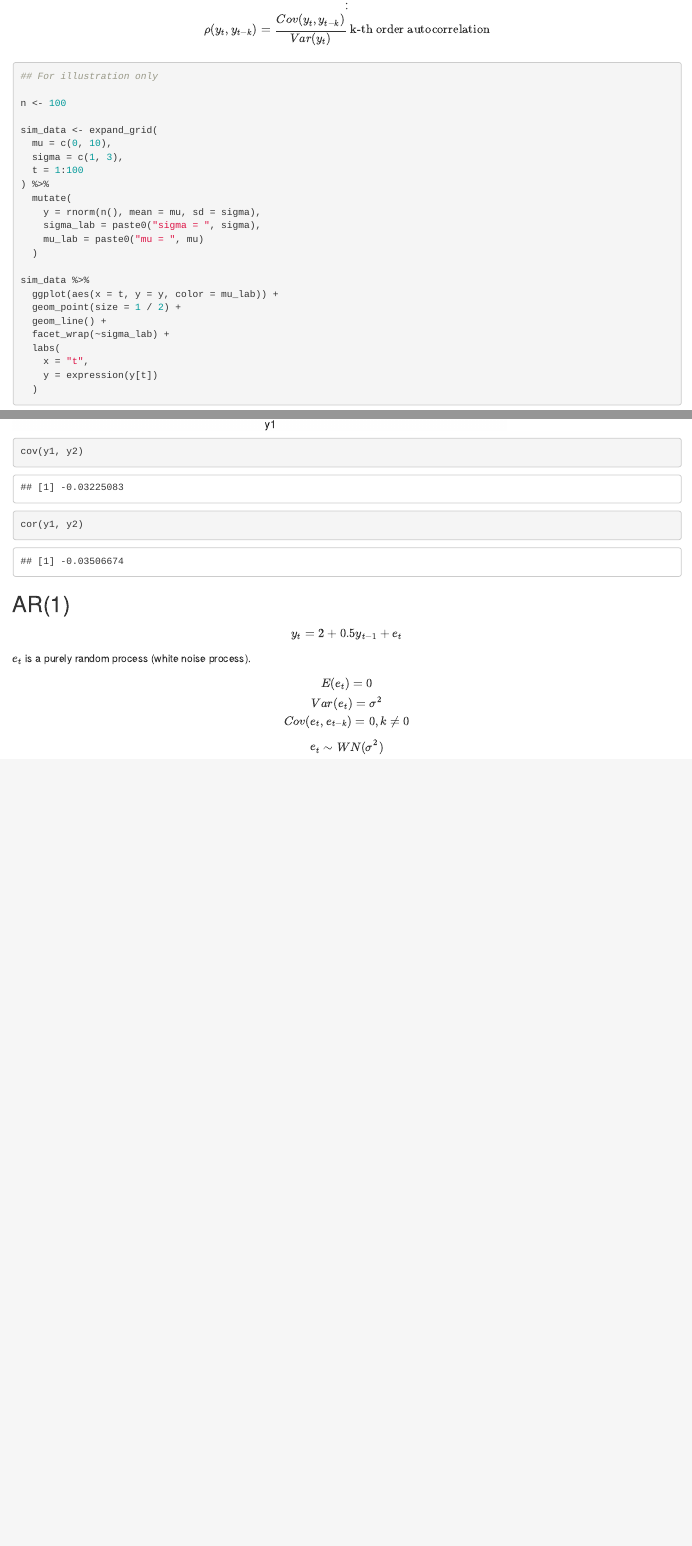
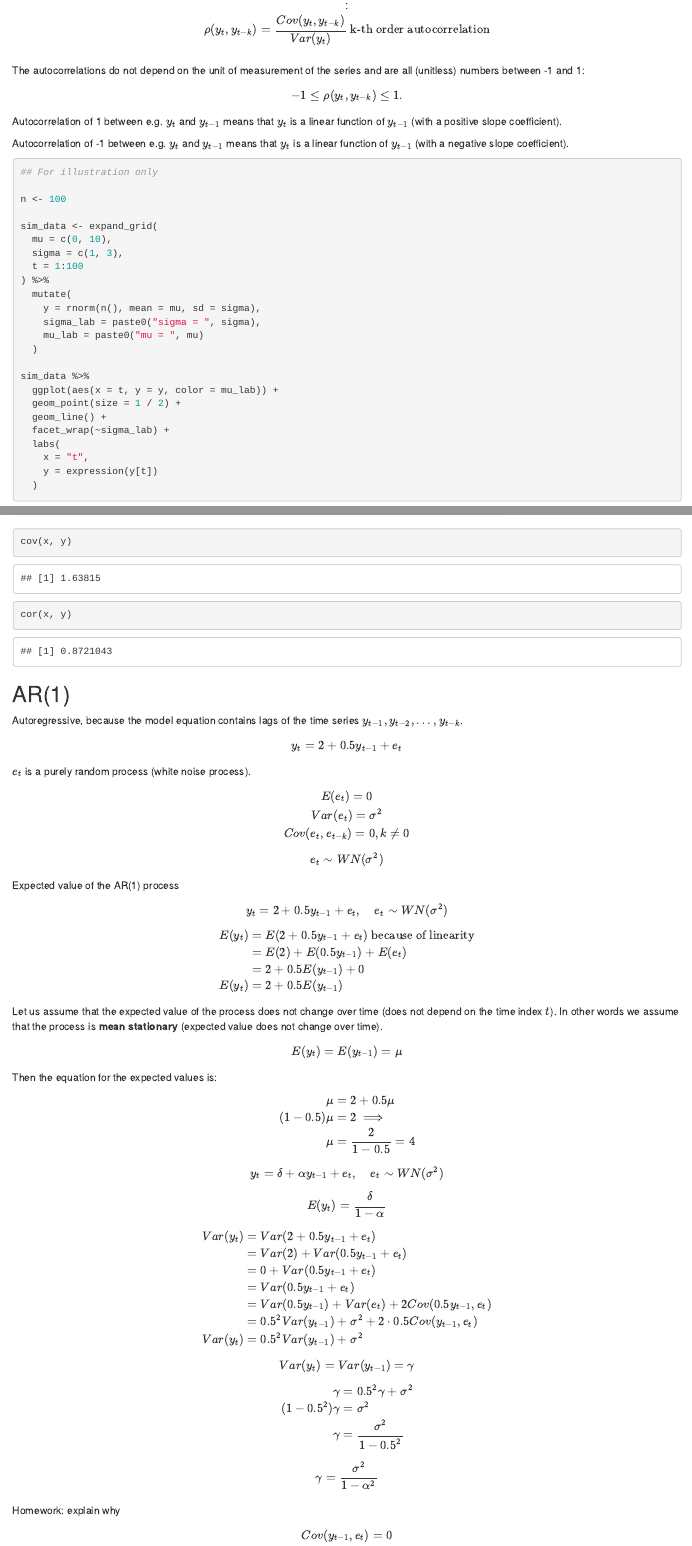
Before and after one commit to feb-uni-sofia/timeseries-2021-2022, an R Markdown document (03-ARIMA-basics.Rmd): the page in a window 1100 px wide, from 670 px down before the commit and from 810 px down after it, so that both start at the same text, and a second part further down, joined at a grey line. Rendered offline with R 4.5, knitr and Pandoc, with nearby package versions; code that draws random numbers runs with fixed seeds of ours; common packages that the code uses without loading them are loaded.

Commit message:
Add EN wed. notes.

````diff
--- a/03-ARIMA-basics.Rmd
+++ b/03-ARIMA-basics.Rmd
@@ -29,3 +39,5 @@ $$
+Cov(y_{t}, y_{t - 1}) := E\left(y_{t} - E(y_{t})\right)(y_{t - 1} - E(y_{t - 1}))
+$$
 
 $$
 Cov(y_t, y_{t - 1}) \text{ 1st order autocovariance}\\
@@ -37,6 +49,20 @@ Cov(y_t, y_{t - k}) \text{ k-th order autocovariance}\\
 \vdots\\
 \rho(y_{t}, y_{t - k}) = \frac{Cov(y_t, y_{t - k})}{Var(y_t)} \text{ k-th order autocorrelation}\\
 $$
+The autocorrelations do not depend on the unit of measurement of the series and
+are all (unitless) numbers between -1 and 1:
+
+
+$$
+-1 \leq \rho(y_{t}, y_{t - k}) \leq 1.
+$$
+Autocorrelation of 1 between e.g. $y_{t}$ and $y_{t - 1}$ means that $y_{t}$ is a
+linear function of $y_{t - 1}$ (with a positive slope coefficient).
+
+Autocorrelation of -1 between e.g. $y_{t}$ and $y_{t - 1}$ means that $y_{t}$ is a
+linear function of $y_{t - 1}$ (with a negative slope coefficient).
+
+
 ```{r}
 ## For illustration only
 
@@ -90,15 +118,19 @@ tibble(y1, y2) %>%
     geom_point()
 
-cov(y1, y2)
-cor(y1, y2)
+cov(x, y)
+cor(x, y)
 ```
 
 
 ## AR(1)
 
+Autoregressive, because the model equation contains lags of the time
+series $y_{t-1}, y_{t - 2}, \ldots, y_{t - k}$.
+
 $$
 y_{t} = 2 + 0.5y_{t - 1} + e_{t}
 $$
+
 $e_t$ is a purely random process (white noise process).
 
 $$
@@ -109,3 +141,77 @@ $$
 $$
 e_{t} \sim WN(\sigma^2)
 $$
+Expected value of the AR(1) process
+
+$$
+y_{t} = 2 + 0.5y_{t - 1} + e_{t}, \quad e_{t} \sim WN(\sigma^2)
+$$
+
+$$
+\begin{aligned}
+  E(y_t) & = E(2 + 0.5y_{t - 1} + e_{t}) \text{ because of linearity}\\
+         & = E(2) + E(0.5y_{t - 1}) + E(e_t) \\
+         & = 2 + 0.5 E(y_{t - 1}) + 0 \\
+  E(y_t) & = 2 + 0.5 E(y_{t - 1})\\
+\end{aligned}
+$$
+Let us assume that the expected value of the process does not change over
+time (does not depend on the time index $t$). In other words we assume that
+the process is **mean stationary** (expected value does not change over time).
+
+$$
+E(y_{t}) = E(y_{t - 1}) = \mu
+$$
+Then the equation for the expected values is:
+
+
+$$
+\begin{aligned}
+  \mu & = 2 + 0.5 \mu\\
+  (1 - 0.5) \mu & = 2 \implies\\
+  \mu & = \frac{2}{1 - 0.5} = 4
+\end{aligned}
+$$
+
+
+$$
+y_{t} = \delta + \alpha y_{t - 1} + e_t, \quad e_t \sim WN(\sigma^2)
+$$
+
+$$
+E(y_{t}) = \frac{\delta}{1 - \alpha}
+$$
+
+$$
+\begin{aligned}
+  Var(y_{t}) & = Var(2 + 0.5y_{t - 1} + e_{t}) \\
+             & = Var(2) + Var(0.5y_{t - 1} + e_{t}) \\
+             & = 0 + Var(0.5y_{t - 1} + e_{t}) \\
+             & = Var(0.5y_{t - 1} + e_{t}) \\
+             & = Var(0.5y_{t - 1}) + Var(e_{t}) + 2Cov(0.5y_{t - 1}, e_{t})\\
+             & = 0.5^2Var(y_{t - 1}) + \sigma^2 + 2\cdot 0.5 Cov(y_{t - 1}, e_{t})\\
+  Var(y_{t}) & = 0.5^2Var(y_{t - 1}) + \sigma^2
+\end{aligned}
+$$
+$$
+Var(y_{t}) = Var(y_{t - 1}) = \gamma
+$$
+$$
+\begin{aligned}
+  \gamma & = 0.5^2 \gamma + \sigma^2\\
+  (1 - 0.5^2)\gamma & = \sigma^2\\
+  \gamma & = \frac{\sigma^2}{1 - 0.5^2}
+\end{aligned}
+$$
+
+$$
+\begin{aligned}
+  \gamma = \frac{\sigma^2}{1 - \alpha^2}
+\end{aligned}
+$$
+
+Homework: explain why
+
+$$
+Cov(y_{t - 1}, e_t) = 0
+$$
````
Also changed, not shown: 03-ARIMA-basics.Rmd (28 more changed lines).
